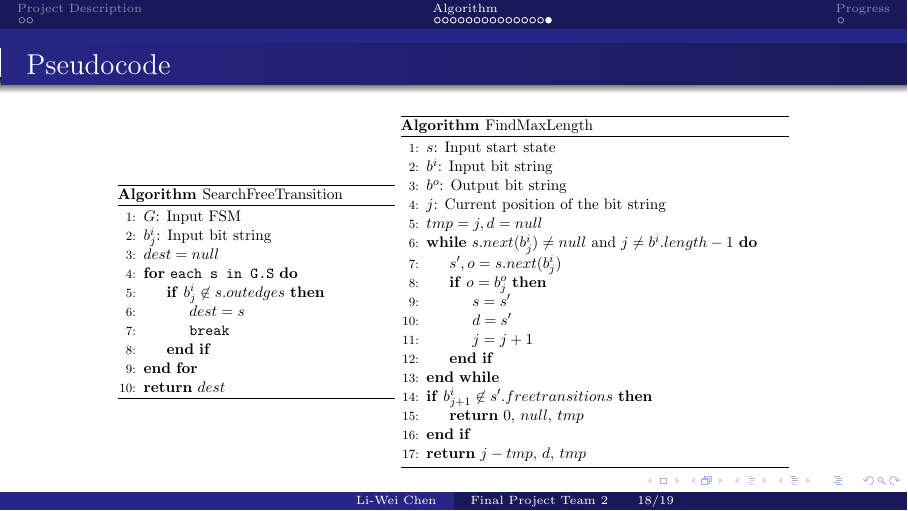
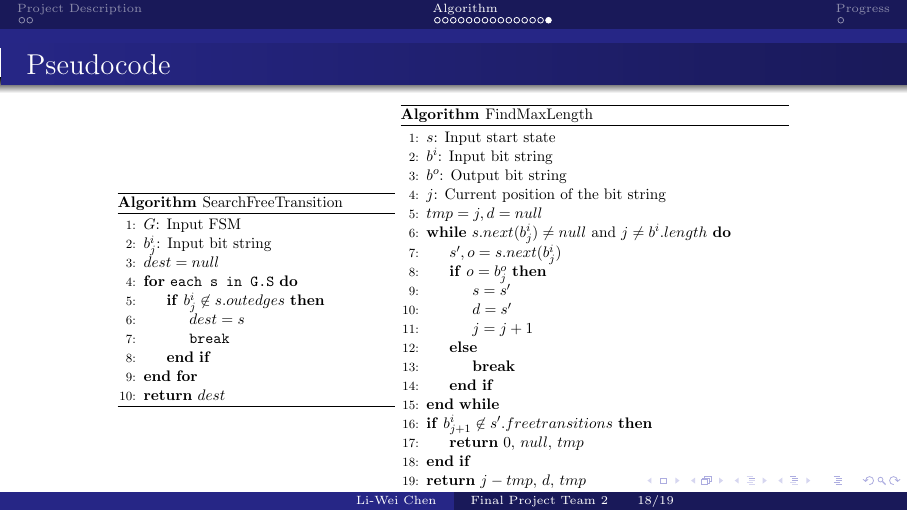
Before and after one commit to b04901014/AlgFinalProject, LaTeX slides (alg_final/alg_final.tex): page 18 of 19. Compiled offline with pdfLaTeX.

Commit message:
Update pseudocode

```diff
--- a/alg_final/alg_final.tex
+++ b/alg_final/alg_final.tex
@@ -529,12 +529,14 @@ The detection of CSFSM is after the data is loaded and the graph is constructed,
 \State $b^o$: Output bit string
 \State $j$: Current position of the bit string
 \State $tmp = j, d = null$
-\While{$s.next(b^i_j) \neq null$ and $j \neq b^i.length - 1$}
+\While{$s.next(b^i_j) \neq null$ and $j \neq b^i.length$}
   \State $s', o = s.next(b^i_j)$
   \If {$o = b^o_j$}
     \State $s = s'$
     \State $d = s'$
     \State $j = j + 1$
+  \Else
+    \State \textbf{break}
   \EndIf
 \EndWhile
 \If {$b^i_{j + 1} \not\in s'.freetransitions$}
```
Also changed, not shown: alg_final/alg_final.pdf, 3 other files.
